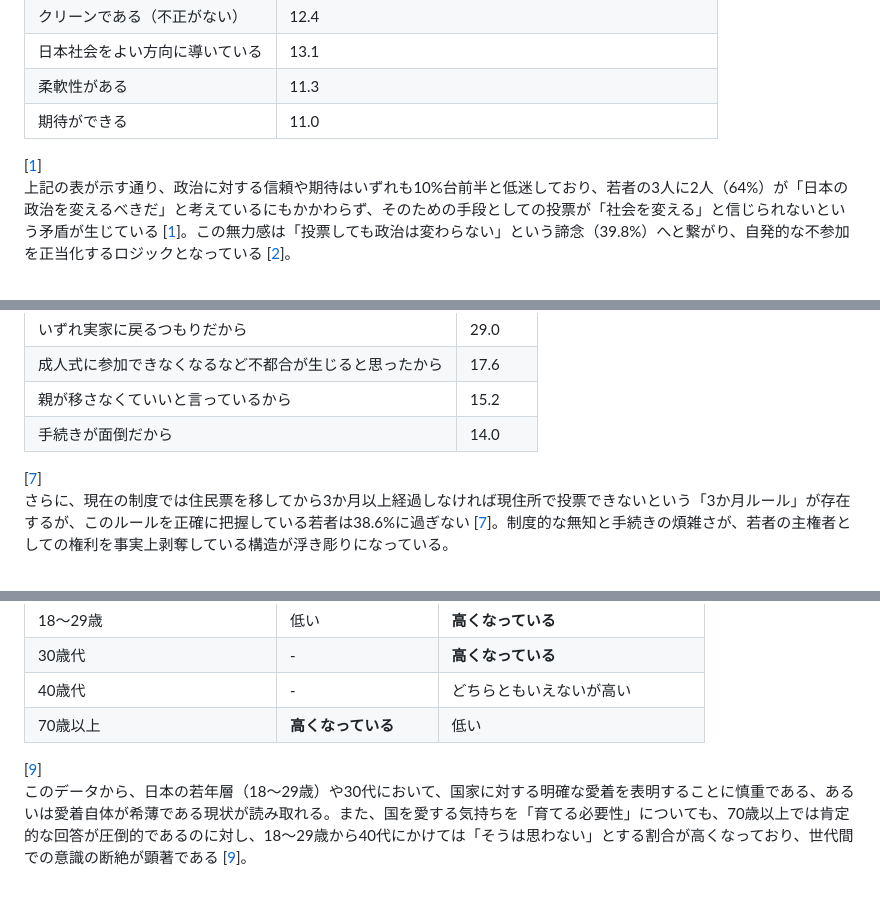
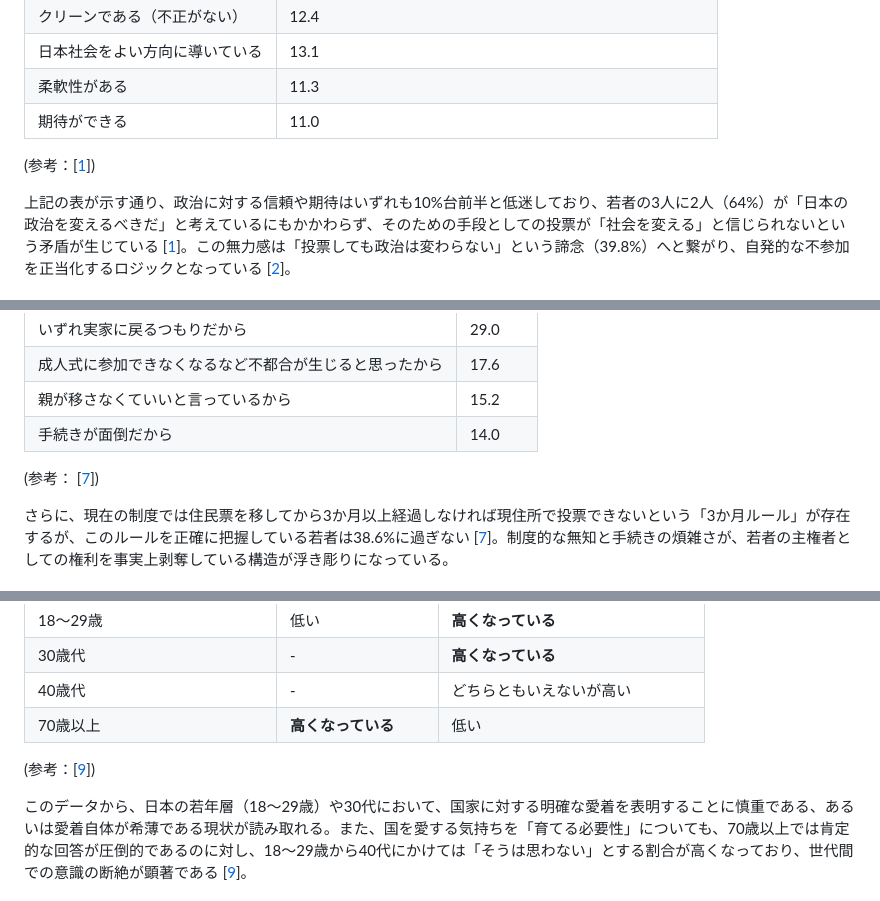
Before and after one commit to Tomopu/kuni-musubi, a Markdown page: docs/research/20260429_若者の政治無関心と愛国心低下の調査.md, 3 parts joined by grey strips. GitHub-like rendering.

Commit message:
docs: 表のレイアウト崩れを修正

```diff
--- a/docs/research/20260429_若者の政治無関心と愛国心低下の調査.md
+++ b/docs/research/20260429_若者の政治無関心と愛国心低下の調査.md
@@ -26,7 +26,9 @@
 | 日本社会をよい方向に導いている | 13.1 |
 | 柔軟性がある | 11.3 |
 | 期待ができる | 11.0 |
- [[1](https://www.nippon-foundation.or.jp/who/news/pr/2025/20250627-113121.html)]
+
+(参考：[[1](https://www.nippon-foundation.or.jp/who/news/pr/2025/20250627-113121.html)])
+
 上記の表が示す通り、政治に対する信頼や期待はいずれも10%台前半と低迷しており、若者の3人に2人（64%）が「日本の政治を変えるべきだ」と考えているにもかかわらず、そのための手段としての投票が「社会を変える」と信じられないという矛盾が生じている [[1](https://www.nippon-foundation.or.jp/who/news/pr/2025/20250627-113121.html)]。この無力感は「投票しても政治は変わらない」という諦念（39.8%）へと繋がり、自発的な不参加を正当化するロジックとなっている [[2](https://kyodonewsprwire.jp/release/202401265816)]。
 
 ### 1.3 メディア環境の変容：オールドメディア不信とエコーチェンバーの台頭
@@ -46,7 +48,9 @@
 | 成人式に参加できなくなるなど不都合が生じると思ったから | 17.6 |
 | 親が移さなくていいと言っているから | 15.2 |
 | 手続きが面倒だから | 14.0 |
- [[7](https://www.soumu.go.jp/main_content/000461906.pdf)]
+
+(参考： [[7](https://www.soumu.go.jp/main_content/000461906.pdf)])
+
 さらに、現在の制度では住民票を移してから3か月以上経過しなければ現住所で投票できないという「3か月ルール」が存在するが、このルールを正確に把握している若者は38.6%に過ぎない [[7](https://www.soumu.go.jp/main_content/000461906.pdf)]。制度的な無知と手続きの煩雑さが、若者の主権者としての権利を事実上剥奪している構造が浮き彫りになっている。
 
 ## 第2部：愛国心の再定義と現代的意義
@@ -81,7 +85,9 @@
 | 30歳代 | \- | **高くなっている** |
 | 40歳代 | \- | どちらともいえないが高い |
 | 70歳以上 | **高くなっている** | 低い |
- [[9](https://survey.gov-online.go.jp/living/202501/r06/r06-shakai/)]
+
+(参考：[[9](https://survey.gov-online.go.jp/living/202501/r06/r06-shakai/)])
+
 このデータから、日本の若年層（18～29歳）や30代において、国家に対する明確な愛着を表明することに慎重である、あるいは愛着自体が希薄である現状が読み取れる。また、国を愛する気持ちを「育てる必要性」についても、70歳以上では肯定的な回答が圧倒的であるのに対し、18～29歳から40代にかけては「そうは思わない」とする割合が高くなっており、世代間での意識の断絶が顕著である [[9](https://survey.gov-online.go.jp/living/202501/r06/r06-shakai/)]。
 
 ### 3.2 意識の乖離が生じる背景
```
Also changed, not shown: other parts of docs/research/20260429_若者の政治無関心と愛国心低下の調査.md (+2 -1 lines).
